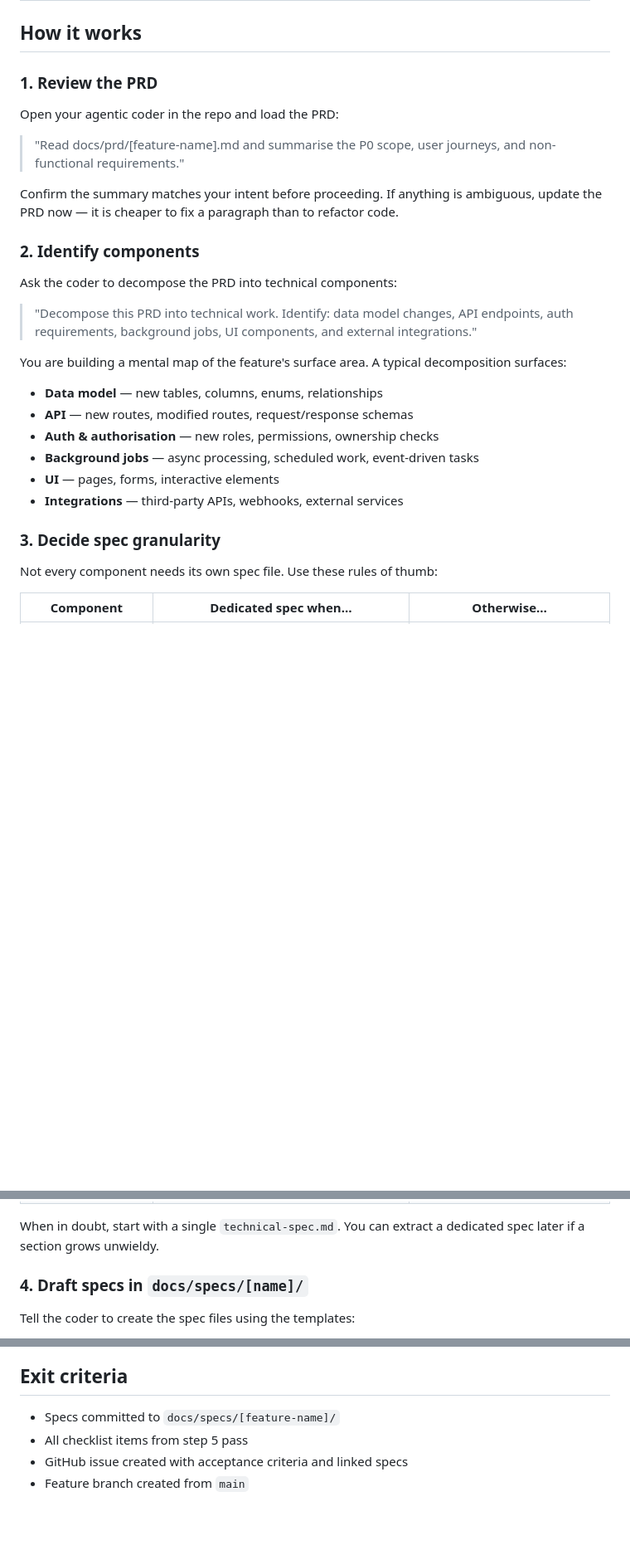
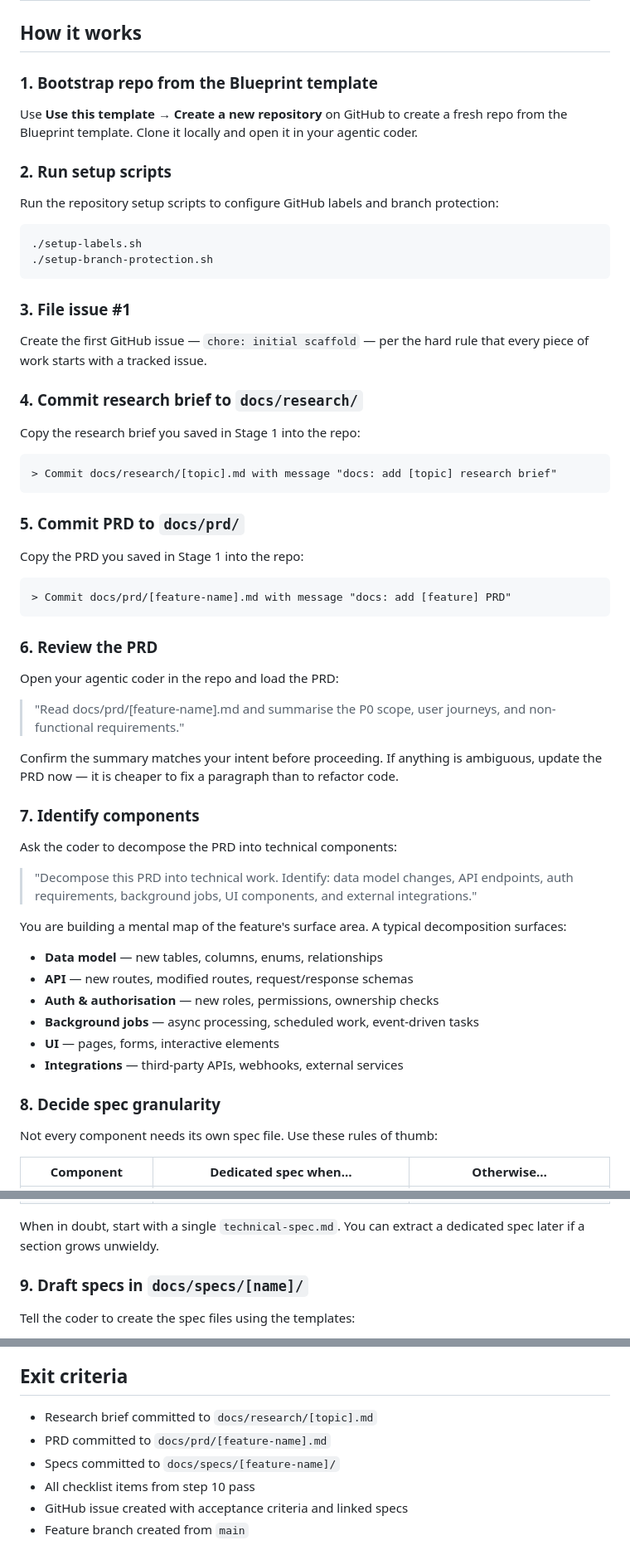
Before and after one commit to parkjadev/agentic-blueprint, a Markdown page: docs/guides/stage-2-plan.md, 3 parts joined by grey strips. Shown at 83% size. Drawn GitHub-style; blank space fills up the shorter version.

Commit message:
docs: move commit instructions from Stage 1 to Stage 2 repo bootstrap (#80)
Closes #79

Co-authored-by: Claude Opus 4.6 (1M context) <noreply@anthropic.com>

````diff
--- a/docs/guides/stage-2-plan.md
+++ b/docs/guides/stage-2-plan.md
@@ -31,7 +31,44 @@ fewer rewrites, clearer code review, predictable scope — are substantial.
 
 ## How it works
 
-### 1. Review the PRD
+### 1. Bootstrap repo from the Blueprint template
+
+Use **Use this template → Create a new repository** on GitHub to create a fresh
+repo from the Blueprint template. Clone it locally and open it in your agentic
+coder.
+
+### 2. Run setup scripts
+
+Run the repository setup scripts to configure GitHub labels and branch
+protection:
+
+```
+./setup-labels.sh
+./setup-branch-protection.sh
+```
+
+### 3. File issue #1
+
+Create the first GitHub issue — `chore: initial scaffold` — per the hard rule
+that every piece of work starts with a tracked issue.
+
+### 4. Commit research brief to `docs/research/`
+
+Copy the research brief you saved in Stage 1 into the repo:
+
+```
+> Commit docs/research/[topic].md with message "docs: add [topic] research brief"
+```
+
+### 5. Commit PRD to `docs/prd/`
+
+Copy the PRD you saved in Stage 1 into the repo:
+
+```
+> Commit docs/prd/[feature-name].md with message "docs: add [feature] PRD"
+```
+
+### 6. Review the PRD
 
 Open your agentic coder in the repo and load the PRD:
 
@@ -42,7 +79,7 @@ Confirm the summary matches your intent before proceeding. If anything is
 ambiguous, update the PRD now — it is cheaper to fix a paragraph than to
 refactor code.
 
-### 2. Identify components
+### 7. Identify components
 
 Ask the coder to decompose the PRD into technical components:
 
@@ -60,7 +97,7 @@ decomposition surfaces:
 - **UI** — pages, forms, interactive elements
 - **Integrations** — third-party APIs, webhooks, external services
 
-### 3. Decide spec granularity
+### 8. Decide spec granularity
 
 Not every component needs its own spec file. Use these rules of thumb:
 
@@ -74,7 +111,7 @@ Not every component needs its own spec file. Use these rules of thumb:
 When in doubt, start with a single `technical-spec.md`. You can extract a
 dedicated spec later if a section grows unwieldy.
 
-### 4. Draft specs in `docs/specs/[name]/`
+### 9. Draft specs in `docs/specs/[name]/`
 
 Tell the coder to create the spec files using the templates:
 
@@ -146,8 +183,10 @@ is solid: specs are versioned, the issue is trackable, and the branch is clean.
 
 ## Exit criteria
 
+- Research brief committed to `docs/research/[topic].md`
+- PRD committed to `docs/prd/[feature-name].md`
 - Specs committed to `docs/specs/[feature-name]/`
-- All checklist items from step 5 pass
+- All checklist items from step 10 pass
 - GitHub issue created with acceptance criteria and linked specs
 - Feature branch created from `main`
 
````
Also changed, not shown: other parts of docs/guides/stage-2-plan.md (+3 -3 lines), docs/guides/stage-1-research-and-think.md (+11 -19 lines).
